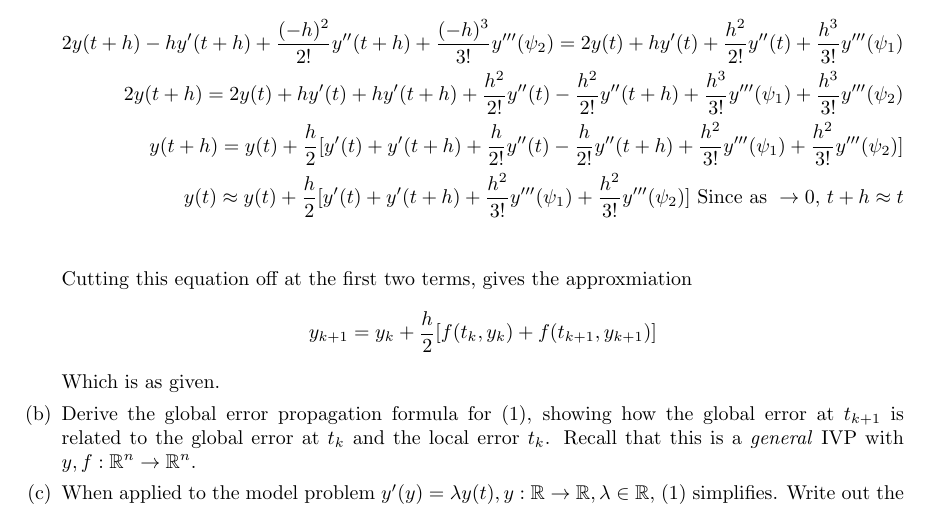
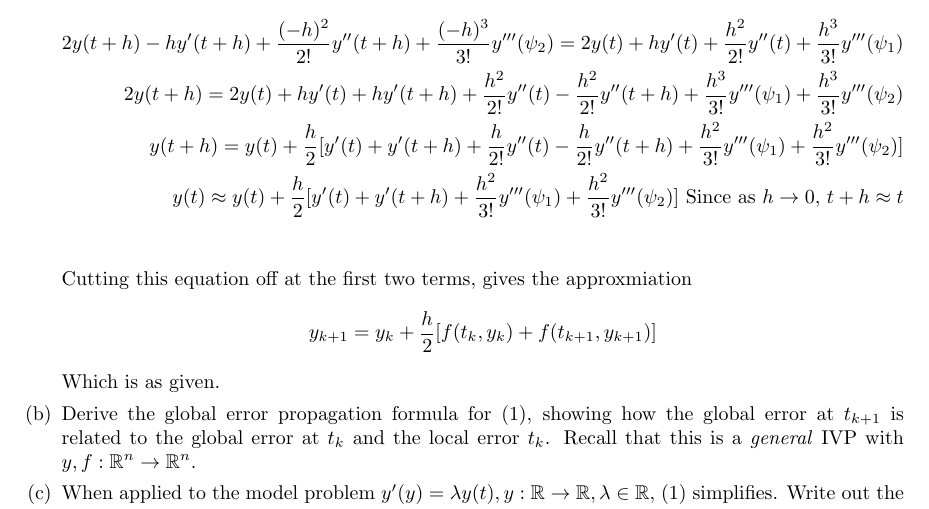
Before and after one commit to poonkeegan/school, a LaTeX document (cscd37/assgn3.tex): part of page 2 of 2, cut so that both start at the same text. Compiled offline with pdfLaTeX.

Commit message:
Fri Apr  6 15:21:08 EDT 2018

```diff
--- a/cscd37/assgn3.tex
+++ b/cscd37/assgn3.tex
@@ -150,7 +150,7 @@ poonkeeg\\
                [y'(t) + y'(t + h)
                + \frac{h^2}{3!}y'''(\psi_1)
                + \frac{h^2}{3!}y'''(\psi_2)] \text{ Since as }
-               \rightarrow 0,\, t + h \approx t\\
+               h \rightarrow 0,\, t + h \approx t\\
                \end{align*}
                Cutting this equation off at the first two terms, gives
                the approxmiation
```
Also changed, not shown: cscd37/assgn3.pdf.
